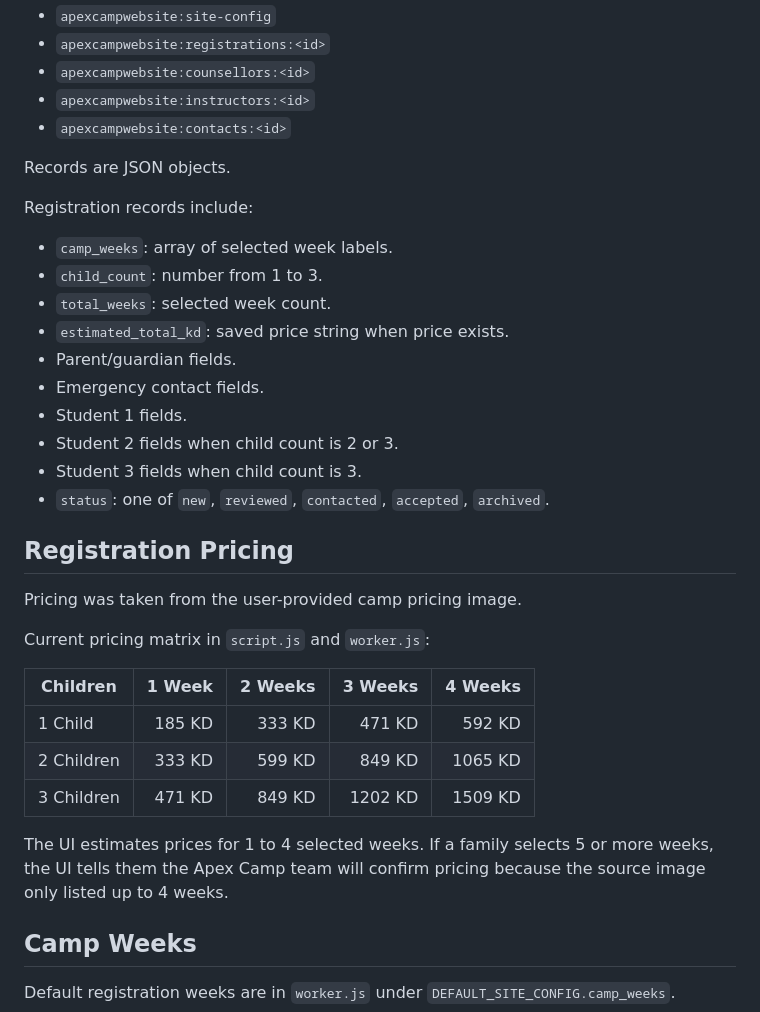
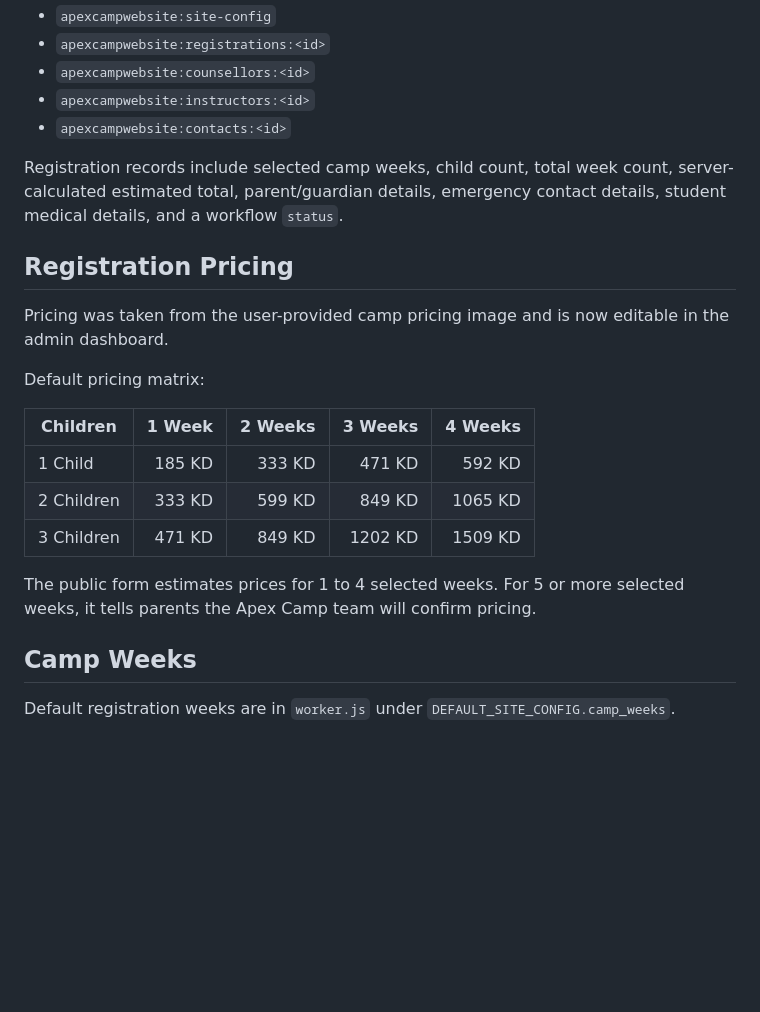
Before and after one commit to Medyconz/ApexCamp, a Markdown page: ARCHITECTURE.md, the part around one of its changes. Rendered like a GitHub page; blank space fills up the shorter version.

```diff
--- a/ARCHITECTURE.md
+++ b/ARCHITECTURE.md
@@ -136,26 +142,13 @@ Key patterns:
 - `apexcampwebsite:instructors:<id>`
 - `apexcampwebsite:contacts:<id>`
 
-Records are JSON objects.
-
-Registration records include:
-
-- `camp_weeks`: array of selected week labels.
-- `child_count`: number from 1 to 3.
-- `total_weeks`: selected week count.
-- `estimated_total_kd`: saved price string when price exists.
-- Parent/guardian fields.
-- Emergency contact fields.
-- Student 1 fields.
-- Student 2 fields when child count is 2 or 3.
-- Student 3 fields when child count is 3.
-- `status`: one of `new`, `reviewed`, `contacted`, `accepted`, `archived`.
+Registration records include selected camp weeks, child count, total week count, server-calculated estimated total, parent/guardian details, emergency contact details, student medical details, and a workflow `status`.
 
 ## Registration Pricing
 
-Pricing was taken from the user-provided camp pricing image.
+Pricing was taken from the user-provided camp pricing image and is now editable in the admin dashboard.
 
-Current pricing matrix in `script.js` and `worker.js`:
+Default pricing matrix:
 
 | Children | 1 Week | 2 Weeks | 3 Weeks | 4 Weeks |
 | --- | ---: | ---: | ---: | ---: |
@@ -163,7 +156,7 @@ Current pricing matrix in `script.js` and `worker.js`:
 | 2 Children | 333 KD | 599 KD | 849 KD | 1065 KD |
 | 3 Children | 471 KD | 849 KD | 1202 KD | 1509 KD |
 
-The UI estimates prices for 1 to 4 selected weeks. If a family selects 5 or more weeks, the UI tells them the Apex Camp team will confirm pricing because the source image only listed up to 4 weeks.
+The public form estimates prices for 1 to 4 selected weeks. For 5 or more selected weeks, it tells parents the Apex Camp team will confirm pricing.
 
 ## Camp Weeks
 
```
Also changed, not shown: other parts of ARCHITECTURE.md (+61 -52 lines).
